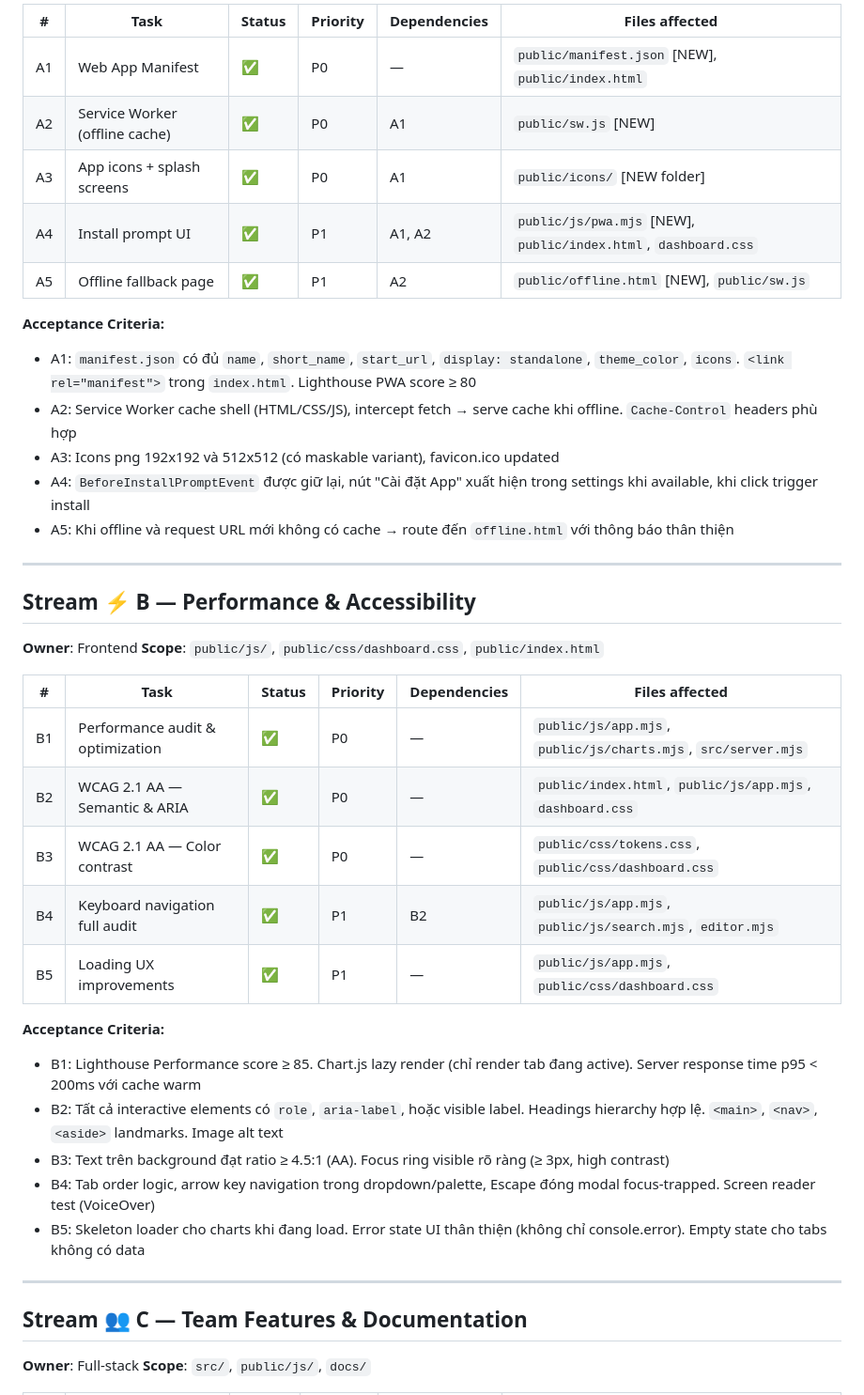
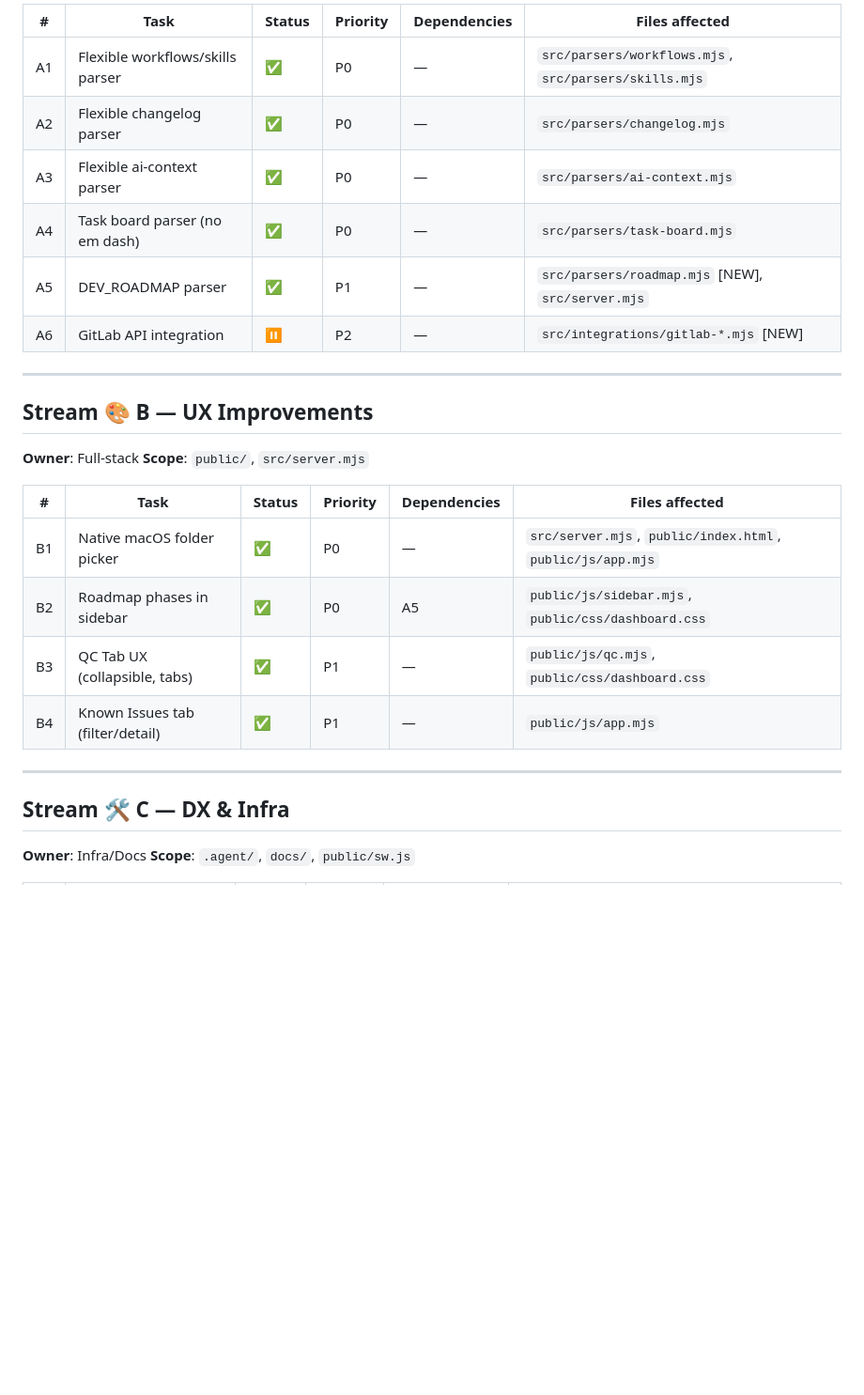
Before and after one commit to nsongha/devDashBoard, a Markdown page: docs/TASK_BOARD.md, the part around one of its changes. Shown at 94% size. Rendered like a GitHub page; blank space fills up the shorter version.

```diff
--- a/docs/TASK_BOARD.md
+++ b/docs/TASK_BOARD.md
@@ -57,47 +41,31 @@ Streams A và B **hoàn toàn independent**. Stream C phụ thuộc vào một s
 
-| #   | Task                           | Status | Priority | Dependencies | Files affected                                                  |
-| --- | ------------------------------ | ------ | -------- | ------------ | --------------------------------------------------------------- |
-| A1  | Web App Manifest               | ✅     | P0       | —            | `public/manifest.json` [NEW], `public/index.html`               |
-| A2  | Service Worker (offline cache) | ✅     | P0       | A1           | `public/sw.js` [NEW]                                            |
-| A3  | App icons + splash screens     | ✅     | P0       | A1           | `public/icons/` [NEW folder]                                    |
-| A4  | Install prompt UI              | ✅     | P1       | A1, A2       | `public/js/pwa.mjs` [NEW], `public/index.html`, `dashboard.css` |
-| A5  | Offline fallback page          | ✅     | P1       | A2           | `public/offline.html` [NEW], `public/sw.js`                     |
-
-**Acceptance Criteria:**
-
-- A1: `manifest.json` có đủ `name`, `short_name`, `start_url`, `display: standalone`, `theme_color`, `icons`. `<link rel="manifest">` trong `index.html`. Lighthouse PWA score ≥ 80
-- A2: Service Worker cache shell (HTML/CSS/JS), intercept fetch → serve cache khi offline. `Cache-Control` headers phù hợp
-- A3: Icons png 192x192 và 512x512 (có maskable variant), favicon.ico updated
-- A4: `BeforeInstallPromptEvent` được giữ lại, nút "Cài đặt App" xuất hiện trong settings khi available, khi click trigger install
-- A5: Khi offline và request URL mới không có cache → route đến `offline.html` với thông báo thân thiện
+| #   | Task                             | Status | Priority | Dependencies | Files affected                                        |
+| --- | -------------------------------- | ------ | -------- | ------------ | ----------------------------------------------------- |
+| A1  | Flexible workflows/skills parser | ✅     | P0       | —            | `src/parsers/workflows.mjs`, `src/parsers/skills.mjs` |
+| A2  | Flexible changelog parser        | ✅     | P0       | —            | `src/parsers/changelog.mjs`                           |
+| A3  | Flexible ai-context parser       | ✅     | P0       | —            | `src/parsers/ai-context.mjs`                          |
+| A4  | Task board parser (no em dash)   | ✅     | P0       | —            | `src/parsers/task-board.mjs`                          |
+| A5  | DEV_ROADMAP parser               | ✅     | P1       | —            | `src/parsers/roadmap.mjs` [NEW], `src/server.mjs`     |
+| A6  | GitLab API integration           | ⏸️     | P2       | —            | `src/integrations/gitlab-*.mjs` [NEW]                 |
 
 ---
 
-## Stream ⚡ B — Performance & Accessibility
+## Stream 🎨 B — UX Improvements
 
-**Owner**: Frontend
-**Scope**: `public/js/`, `public/css/dashboard.css`, `public/index.html`
+**Owner**: Full-stack
+**Scope**: `public/`, `src/server.mjs`
 
-| #   | Task                             | Status | Priority | Dependencies | Files affected                                                |
-| --- | -------------------------------- | ------ | -------- | ------------ | ------------------------------------------------------------- |
-| B1  | Performance audit & optimization | ✅     | P0       | —            | `public/js/app.mjs`, `public/js/charts.mjs`, `src/server.mjs` |
-| B2  | WCAG 2.1 AA — Semantic & ARIA    | ✅     | P0       | —            | `public/index.html`, `public/js/app.mjs`, `dashboard.css`     |
-| B3  | WCAG 2.1 AA — Color contrast     | ✅     | P0       | —            | `public/css/tokens.css`, `public/css/dashboard.css`           |
-| B4  | Keyboard navigation full audit   | ✅     | P1       | B2           | `public/js/app.mjs`, `public/js/search.mjs`, `editor.mjs`     |
-| B5  | Loading UX improvements          | ✅     | P1       | —            | `public/js/app.mjs`, `public/css/dashboard.css`               |
-
-**Acceptance Criteria:**
-
-- B1: Lighthouse Performance score ≥ 85. Chart.js lazy render (chỉ render tab đang active). Server response time p95 < 200ms với cache warm
-- B2: Tất cả interactive elements có `role`, `aria-label`, hoặc visible label. Headings hierarchy hợp lệ. `<main>`, `<nav>`, `<aside>` landmarks. Image alt text
-- B3: Text trên background đạt ratio ≥ 4.5:1 (AA). Focus ring visible rõ ràng (≥ 3px, high contrast)
-- B4: Tab order logic, arrow key navigation trong dropdown/palette, Escape đóng modal focus-trapped. Screen reader test (VoiceOver)
-- B5: Skeleton loader cho charts khi đang load. Error state UI thân thiện (không chỉ console.error). Empty state cho tabs không có data
+| #   | Task                             | Status | Priority | Dependencies | Files affected                                             |
+| --- | -------------------------------- | ------ | -------- | ------------ | ---------------------------------------------------------- |
+| B1  | Native macOS folder picker       | ✅     | P0       | —            | `src/server.mjs`, `public/index.html`, `public/js/app.mjs` |
+| B2  | Roadmap phases in sidebar        | ✅     | P0       | A5           | `public/js/sidebar.mjs`, `public/css/dashboard.css`        |
+| B3  | QC Tab UX (collapsible, tabs)    | ✅     | P1       | —            | `public/js/qc.mjs`, `public/css/dashboard.css`             |
+| B4  | Known Issues tab (filter/detail) | ✅     | P1       | —            | `public/js/app.mjs`                                        |
 
 ---
 
-## Stream 👥 C — Team Features & Documentation
+## Stream 🛠️ C — DX & Infra
 
-**Owner**: Full-stack
-**Scope**: `src/`, `public/js/`, `docs/`
+**Owner**: Infra/Docs
+**Scope**: `.agent/`, `docs/`, `public/sw.js`
 
```
Also changed, not shown: other parts of docs/TASK_BOARD.md (+39 -87 lines).
